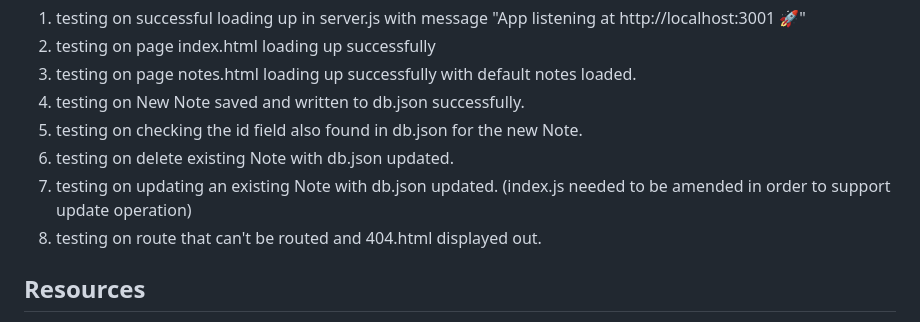
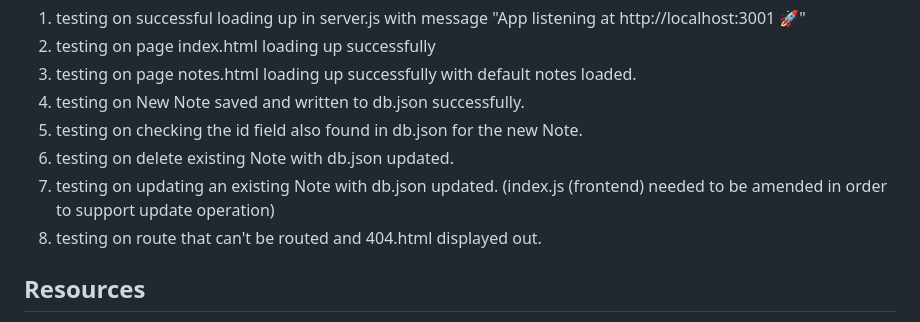
Before and after one commit to percivalho/Note-Taker-Server, a Markdown page: README.md, the part around the change. Rendered like a GitHub page.

Commit message:
minor update2

```diff
--- a/README.md
+++ b/README.md
@@ -125,7 +125,7 @@ Testing done on:
 4. testing on New Note saved and written to db.json successfully.
 5. testing on checking the id field also found in db.json for the new Note.
 6. testing on delete existing Note with db.json updated.
-7. testing on updating an existing Note with db.json updated. (index.js needed to be amended in order to support update operation)
+7. testing on updating an existing Note with db.json updated. (index.js (frontend) needed to be amended in order to support update operation)
 8. testing on route that can't be routed and 404.html displayed out.
 
 
```
